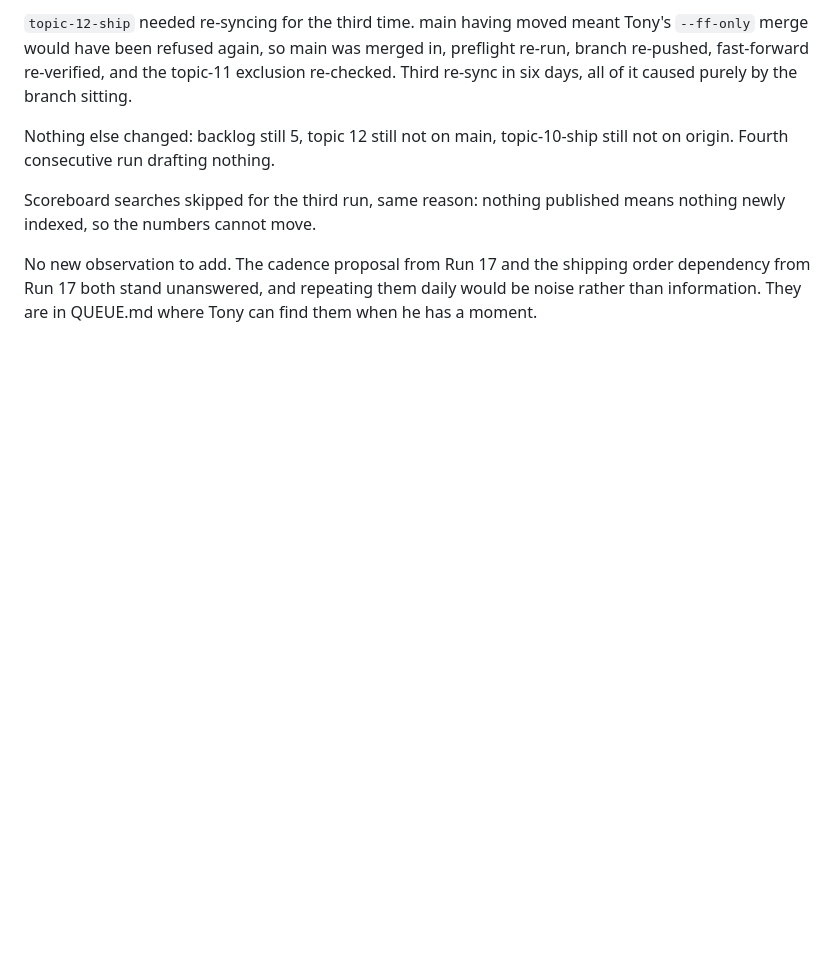
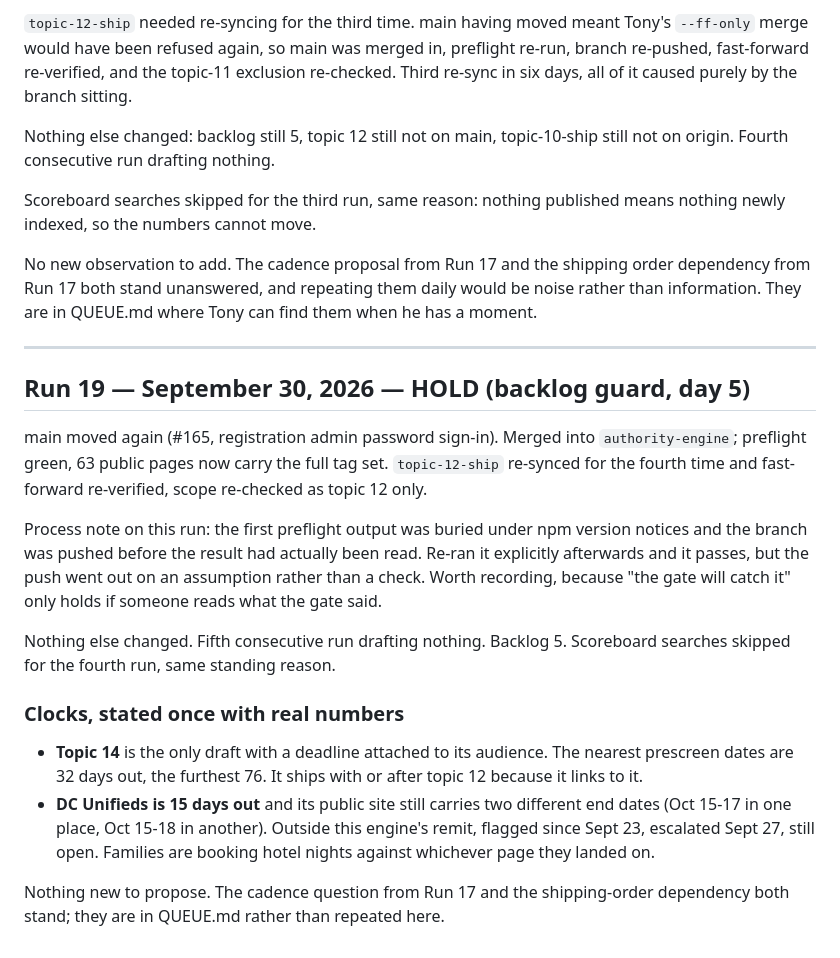
Before and after one commit to anthonycmn/novapawebsite, a Markdown page: .claude/authority-engine/scoreboard.md, the part around the change. GitHub-like rendering; blank space fills up the shorter version.

```diff
--- a/.claude/authority-engine/scoreboard.md
+++ b/.claude/authority-engine/scoreboard.md
@@ -1130,3 +1130,34 @@ No new observation to add. The cadence proposal from Run 17 and the shipping
 order dependency from Run 17 both stand unanswered, and repeating them daily
 would be noise rather than information. They are in QUEUE.md where Tony can
 find them when he has a moment.
+
+---
+
+## Run 19 — September 30, 2026 — HOLD (backlog guard, day 5)
+
+main moved again (#165, registration admin password sign-in). Merged into
+`authority-engine`; preflight green, 63 public pages now carry the full tag
+set. `topic-12-ship` re-synced for the fourth time and fast-forward re-verified,
+scope re-checked as topic 12 only.
+
+Process note on this run: the first preflight output was buried under npm
+version notices and the branch was pushed before the result had actually been
+read. Re-ran it explicitly afterwards and it passes, but the push went out on
+an assumption rather than a check. Worth recording, because "the gate will
+catch it" only holds if someone reads what the gate said.
+
+Nothing else changed. Fifth consecutive run drafting nothing. Backlog 5.
+Scoreboard searches skipped for the fourth run, same standing reason.
+
+### Clocks, stated once with real numbers
+
+- **Topic 14** is the only draft with a deadline attached to its audience. The
+  nearest prescreen dates are 32 days out, the furthest 76. It ships with or
+  after topic 12 because it links to it.
+- **DC Unifieds is 15 days out** and its public site still carries two
+  different end dates (Oct 15-17 in one place, Oct 15-18 in another). Outside
+  this engine's remit, flagged since Sept 23, escalated Sept 27, still open.
+  Families are booking hotel nights against whichever page they landed on.
+
+Nothing new to propose. The cadence question from Run 17 and the shipping-order
+dependency both stand; they are in QUEUE.md rather than repeated here.
```
Also changed, not shown: .claude/authority-engine/QUEUE.md (+11 -5 lines).
